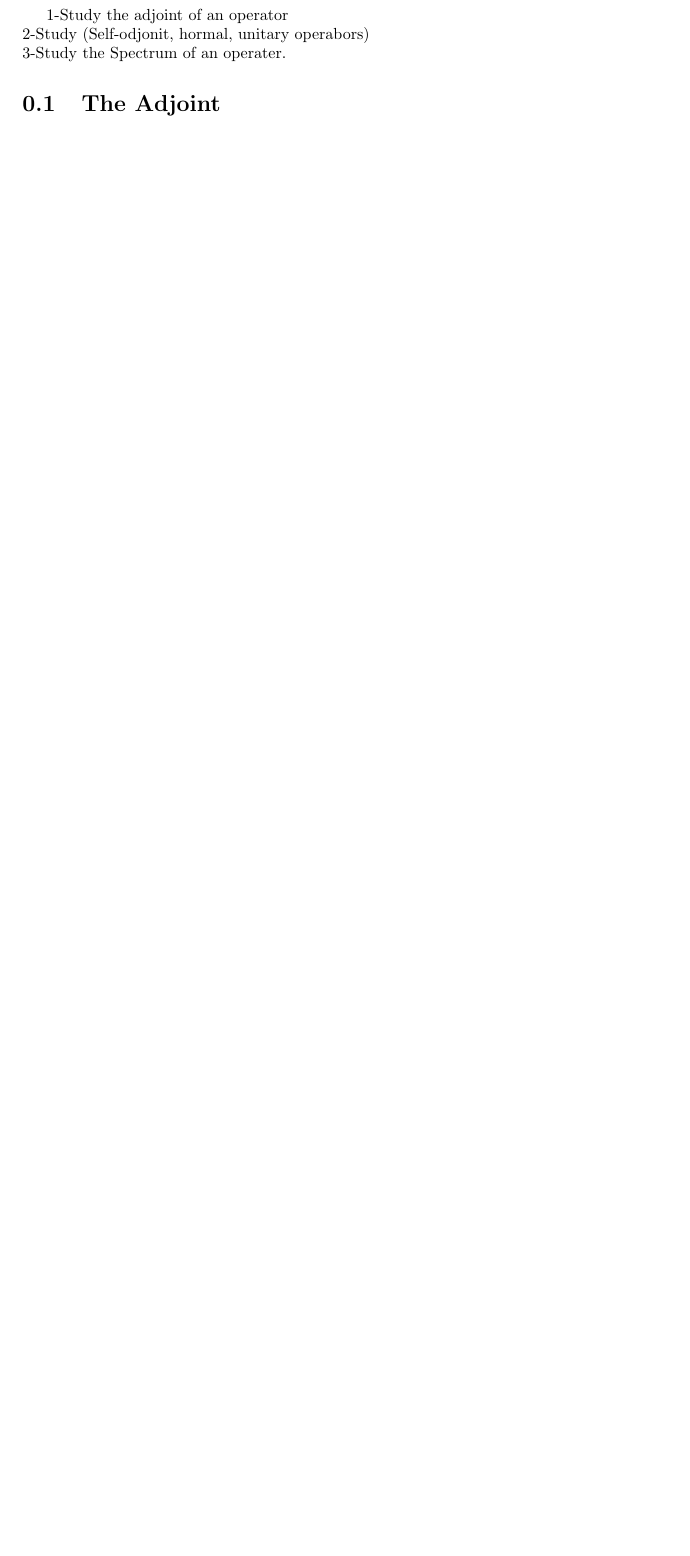
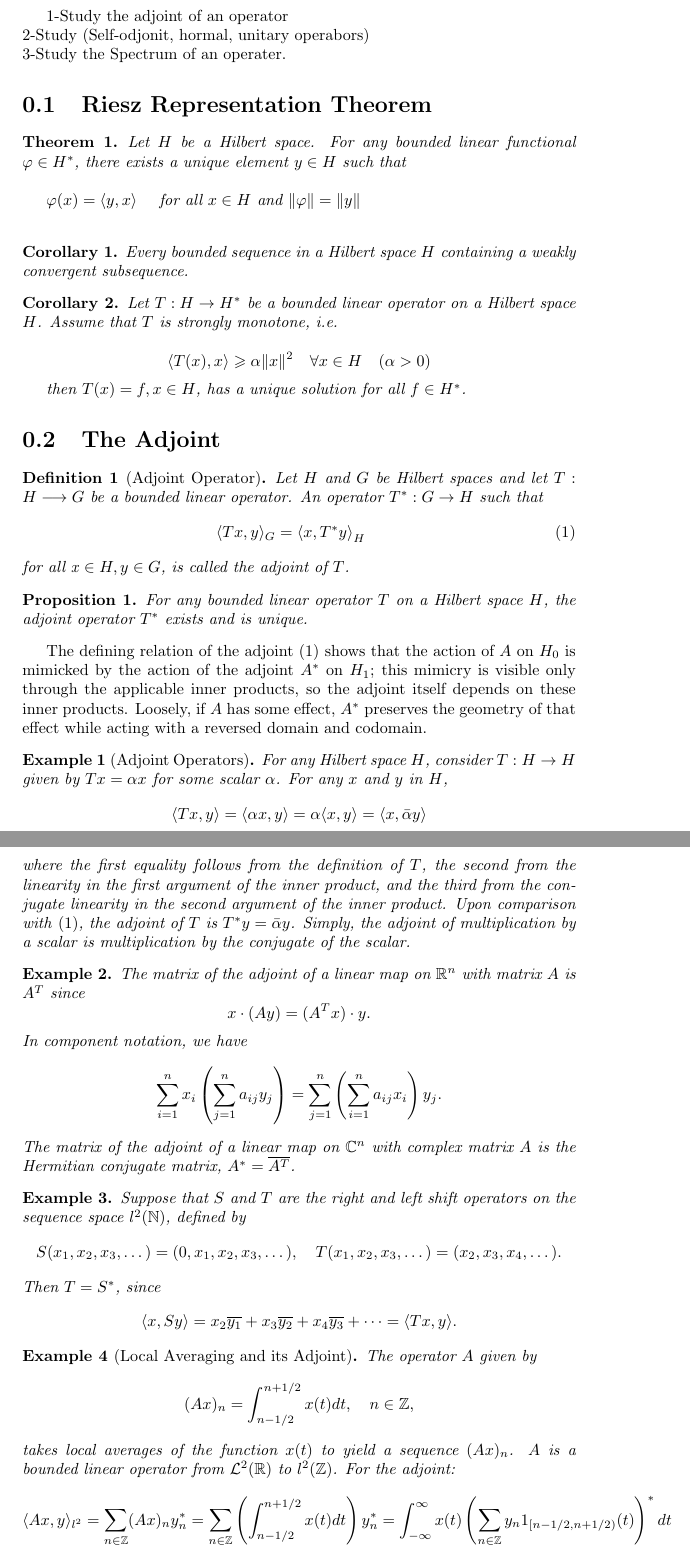
Before and after one commit to 3zooz1234/Math535-grpass-adj-oper, a LaTeX document (notes/note.tex): part of page 3 of 5 before the commit and two parts of pages 3 and 4 of 7 after it, the two joined at a grey line, cut so that both start at the same text, the shorter picture padded with empty space. Compiled offline with pdfLaTeX.

Commit message:
note.tex

```diff
--- a/notes/note.tex
+++ b/notes/note.tex
@@ -7,6 +7,8 @@
 \newtheorem{lem}{Lemma}
 \newtheorem{defn}{Definition}
 \newtheorem{exm}{Example}
+\newtheorem{cor}{Corollary}
+\newtheorem{prop}{Proposition}
 
 \begin{document}
 \begin{titlepage}
@@ -42,3 +44,88 @@
 3-Study the Spectrum of an operater.
 
 
+
+
+%%%%%%%%%%%%%%%%%%%%%% Mohammed
+\section{Riesz Representation Theorem}
+
+\begin{thm}
+Let $H$ be a Hilbert space.
+For any bounded linear functional $\varphi \in H^{*}$,
+there exists a unique element $y \in H$ such that\\
+
+$\varphi(x)=\langle y, x\rangle \quad$ for all $x \in H$ and $\|\varphi\|=\|y\|$\\
+
+\end{thm}
+
+\begin{cor}
+Every bounded sequence in a Hilbert space $H$ containing a weakly convergent subsequence.
+\end{cor}
+
+\begin{cor}
+Let $T: H \rightarrow H^{*}$ be a bounded linear operator on a Hilbert space $H$.
+Assume that $T$ is strongly monotone, i.e.
+
+$$
+\langle T(x), x\rangle \geqslant \alpha\|x\|^{2} \quad \forall x \in H \quad(\alpha>0)
+$$
+
+then $T(x)=f, x \in H$, has a unique solution for all $f \in H^{*}$.
+\end{cor}
+
+
+\section{The Adjoint}
+
+\begin{defn}[Adjoint Operator]
+  Let $H$ and $G$ be Hilbert spaces and let $T: H \longrightarrow G$ be a bounded linear operator. An operator $T^{*}: G \rightarrow H$ such that
+\begin{equation}
+\langle T x, y\rangle_{G}=\left\langle x, T^{*}y\right\rangle_{H} \quad
+\end{equation}
+ for all  x $\in H, y \in G$, is called the adjoint of $T$.\label{eq:adjoint}
+\end{defn}
+
+\begin{prop}
+For any bounded linear operator $T$ on a Hilbert space $H$, the adjoint operator $T^{*}$ exists and is unique.
+\end{prop}
+
+The defining relation of the adjoint \eqref{eq:adjoint} shows that the action of $A$ on $H_0$ is mimicked by the action of the adjoint $A^{*}$ on $H_1$; this mimicry is visible only through the applicable inner products, so the adjoint itself depends on these inner products. Loosely, if $A$ has some effect, $A^{*}$ preserves the geometry of that effect while acting with a reversed domain and codomain.
+
+
+\begin{exm}[Adjoint Operators]
+For any Hilbert space $H$, consider $T:H \rightarrow H$ given by $Tx = \alpha x$ for some scalar $\alpha$. For any $x$ and $y$ in $H$,
+$$
+\langle Tx, y \rangle = \langle \alpha x, y \rangle = \alpha \langle x, y \rangle = \langle x, \bar{\alpha} y \rangle
+$$
+where the first equality follows from the definition of $T$, the second from the linearity in the first argument of the inner product, and the third from the conjugate linearity in the second argument of the inner product. Upon comparison with \eqref{eq:adjoint}, the adjoint of $T$ is $T^{*}y = \bar{\alpha}y$. Simply, the adjoint of multiplication by a scalar is multiplication by the conjugate of the scalar.
+\end{exm}
+
+
+\begin{exm}
+The matrix of the adjoint of a linear map on $\mathbb{R}^{n}$ with matrix $A$ is $A^{T}$ since
+$$x \cdot (Ay) = (A^{T}x) \cdot y.$$
+In component notation, we have
+$$
+\sum_{i=1}^{n} x_{i} \left( \sum_{j=1}^{n} a_{ij}y_{j} \right) = \sum_{j=1}^{n} \left( \sum_{i=1}^{n} a_{ij}x_{i} \right) y_{j}.
+$$
+The matrix of the adjoint of a linear map on $\mathbb{C}^{n}$ with complex matrix $A$ is the Hermitian conjugate matrix, $A^{*} = \overline{A^{T}}$.
+\end{exm}
+
+\begin{exm}
+Suppose that $S$ and $T$ are the right and left shift operators on the sequence space $l^{2}(\mathbb{N})$, defined by
+$$
+S(x_{1}, x_{2}, x_{3}, \dots) = (0, x_{1}, x_{2}, x_{3}, \dots), \quad T(x_{1}, x_{2}, x_{3}, \dots) = (x_{2}, x_{3}, x_{4}, \dots).
+$$
+Then $T=S^{*}$, since
+$$
+\langle x, Sy \rangle = x_{2}\overline{y_{1}} + x_{3}\overline{y_{2}} + x_{4}\overline{y_{3}} + \dots = \langle Tx, y \rangle.
+$$
+\end{exm}
+
+\begin{exm}[Local Averaging and its Adjoint]
+The operator $A$ given by
+$$
+(Ax)_{n} = \int_{n-1/2}^{n+1/2} x(t) dt, \quad n \in \mathbb{Z},
+$$
+takes local averages of the function $x(t)$ to yield a sequence $(Ax)_{n}$. $A$ is a bounded linear operator from $\mathcal{L}^{2}(\mathbb{R})$ to $l^{2}(\mathbb{Z})$. For the adjoint:
+$$
+\langle Ax, y \rangle_{l^{2}} = \sum_{n \in \mathbb{Z}} (Ax)_{n} y_{n}^{*} = \sum_{n \in \mathbb{Z}} \left( \int_{n-1/2}^{n+1/2} x(t) dt \right) y_{n}^{*} = \int_{-\infty}^{\infty} x(t) \left( \sum_{n \in \mathbb{Z}} y_{n} 1_{[n-1/2, n+1/2)}(t) \right)^{*} dt
```
Also changed, not shown: notes/note.tex (23 more changed lines).
